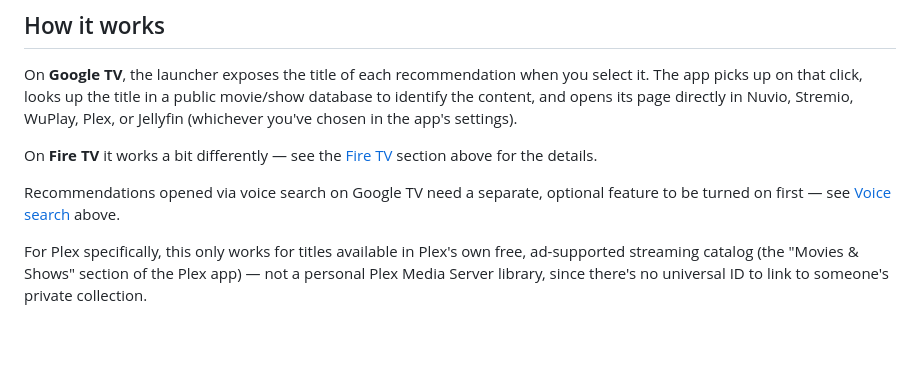
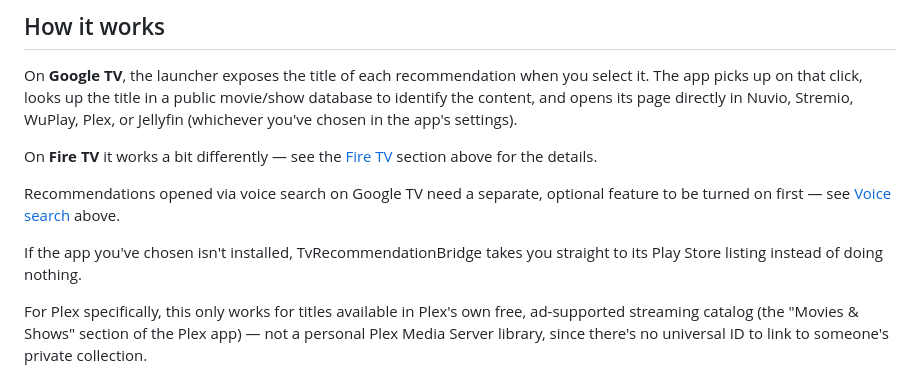
Before and after one commit to Yushetf33/TvReccomendationBridge, a Markdown page: README.md, the part around the change. GitHub-like rendering; blank space fills up the shorter version.

Commit message:
Documentar el aviso de Play Store cuando falta la app (v1.0.14)

```diff
--- a/README.md
+++ b/README.md
@@ -262,6 +262,9 @@ On **Fire TV** it works a bit differently — see the [Fire TV](#fire-tv) sectio
 Recommendations opened via voice search on Google TV need a separate,
 optional feature to be turned on first — see [Voice search](#voice-search-google-tv) above.
 
+If the app you've chosen isn't installed, TvRecommendationBridge takes
+you straight to its Play Store listing instead of doing nothing.
+
 For Plex specifically, this only works for titles available in Plex's
 own free, ad-supported streaming catalog (the "Movies & Shows" section
 of the Plex app) — not a personal Plex Media Server library, since
```
